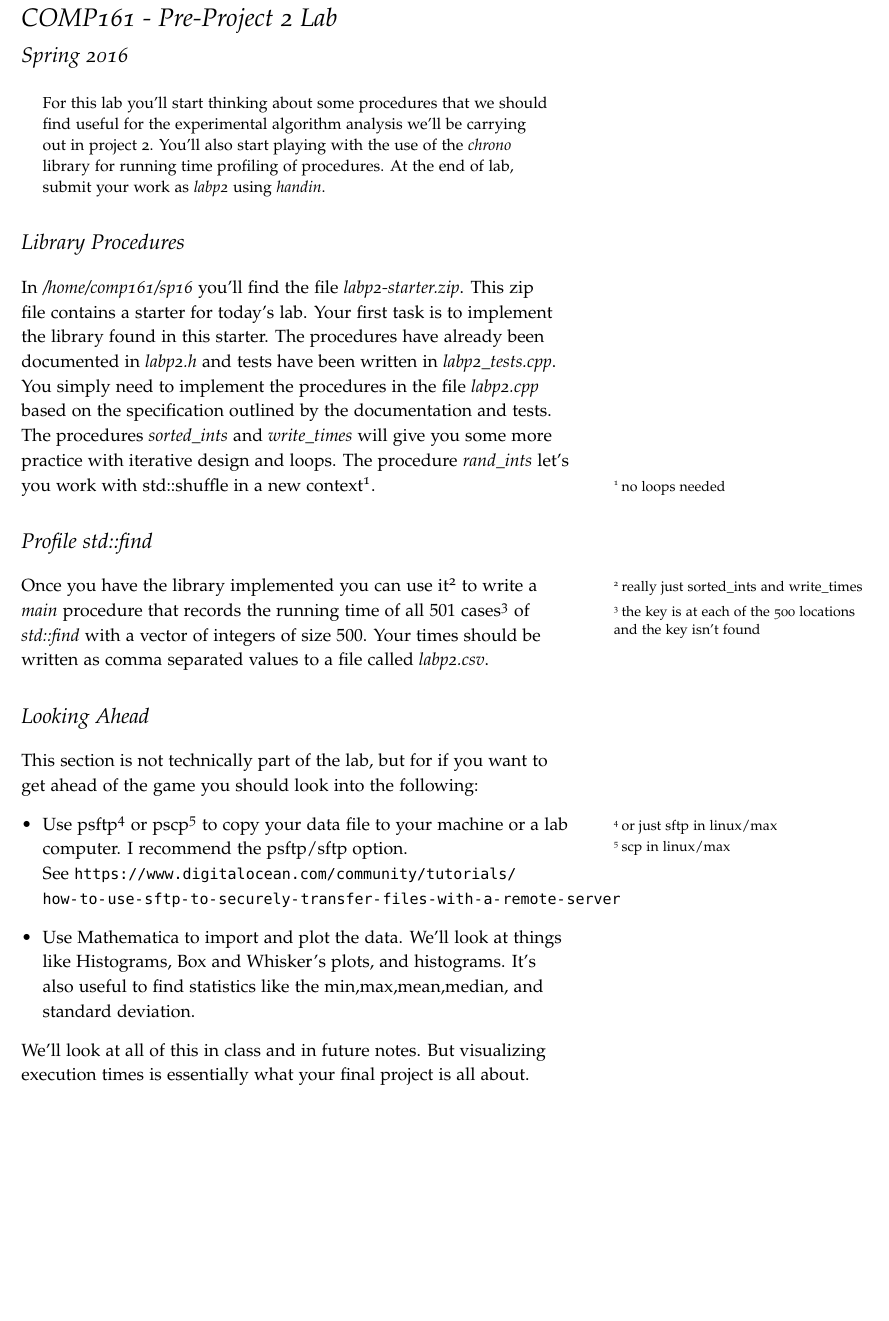
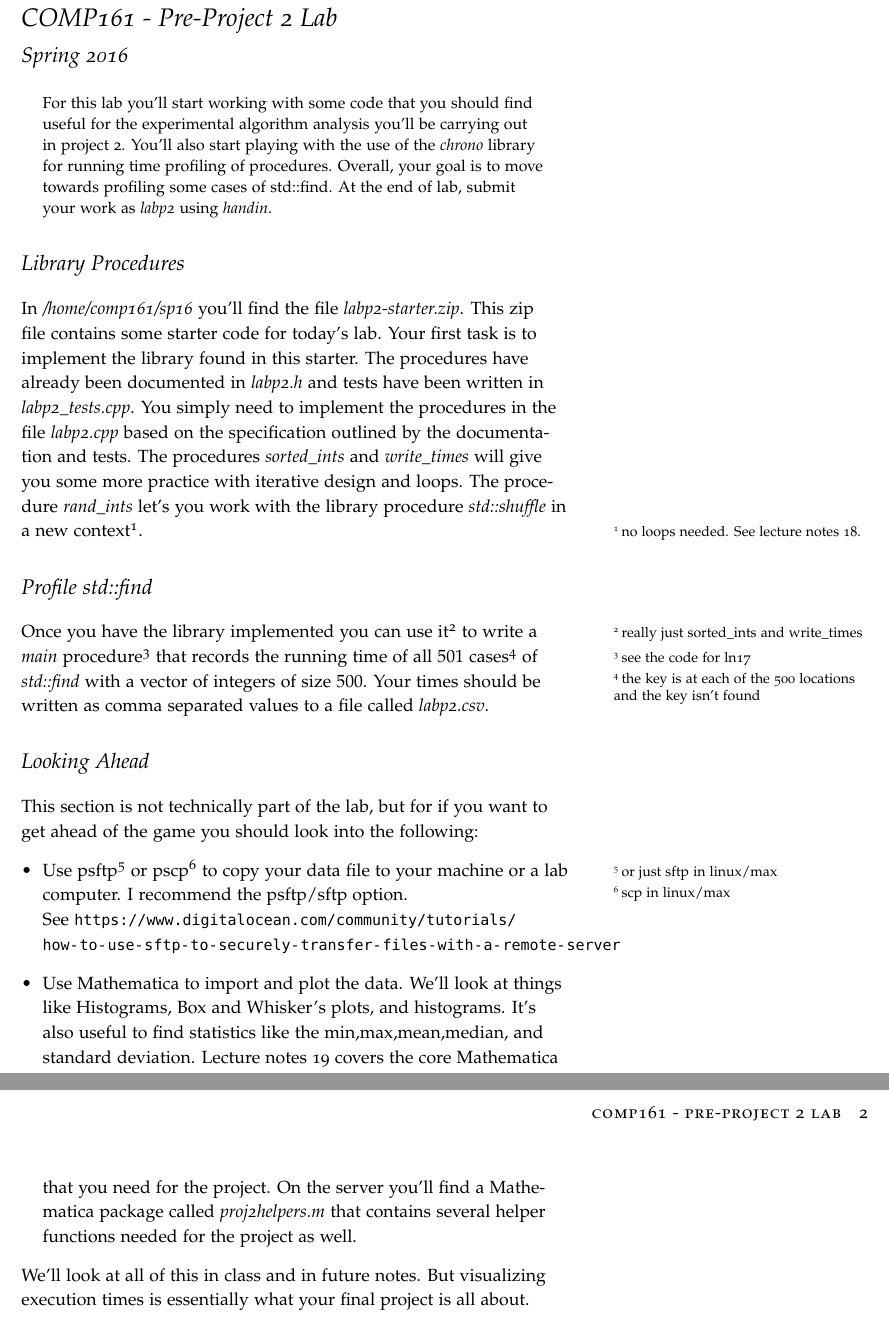
Before and after one commit to jlmayfield/MC-COMP161, a LaTeX document (Projects/comp161-proj2lab.tex): part of the page before the commit and two parts of pages 1 and 2 of 2 after it, the two joined at a grey line, cut so that both start at the same text, the shorter picture padded with empty space. Compiled offline with pdfLaTeX.

Commit message:
proj2lab update

```diff
--- a/Projects/comp161-proj2lab.tex
+++ b/Projects/comp161-proj2lab.tex
@@ -10,16 +10,17 @@
 \maketitle
 
 \begin{abstract}
-For this lab you'll start thinking about some procedures that we should find useful for the experimental algorithm analysis we'll be carrying out in project 2. You'll also start playing with the use of the \textit{chrono} library for running time profiling of procedures. At the end of lab, submit your work as \textit{labp2} using \textit{handin}.
+For this lab you'll start working with some code that you should find useful for the experimental algorithm analysis you'll be carrying out in project 2. You'll also start playing with the use of the \textit{chrono} library for running time profiling of procedures. Overall, your goal is to move towards profiling some cases of std::find. At the end of lab, submit your work as \textit{labp2} using \textit{handin}.
 \end{abstract}
 
 \section{ Library Procedures }
 
-In \textit{/home/comp161/sp16} you'll find the file \textit{labp2-starter.zip}. This zip file contains a starter for today's lab. Your first task is to implement the library found in this starter. The procedures have already been documented in \textit{labp2.h} and tests have been written in \textit{labp2\_tests.cpp}. You simply need to implement the procedures in the file \textit{labp2.cpp} based on the specification outlined by the documentation and tests.  The procedures \textit{sorted\_ints} and \textit{write\_times} will give you some more practice with iterative design and loops. The procedure \textit{rand\_ints} let's you work with std::shuffle in a new context\sidenote{no loops needed}.
+In \textit{/home/comp161/sp16} you'll find the file \textit{labp2-starter.zip}. This zip file contains some starter code for today's lab. Your first task is to implement the library found in this starter. The procedures have already been documented in \textit{labp2.h} and tests have been written in \textit{labp2\_tests.cpp}. You simply need to implement the procedures in the file \textit{labp2.cpp} based on the specification outlined by the documentation and tests.  The procedures \textit{sorted\_ints} and \textit{write\_times} will give you some more practice with iterative design and loops. The procedure \textit{rand\_ints} let's you work with the library procedure \textit{std::shuffle} in a new context\sidenote{no loops needed. See lecture notes 18.}.
 
 \section{ Profile std::find }
 
-Once you have the library implemented you can use it\sidenote{really just sorted\_ints and write\_times} to write a \textit{main} procedure that records the running time of all $501$ cases\sidenote{the key is at each of the 500 locations and the key isn't found} of \textit{std::find} with a vector of integers of size $500$. Your times should be written as comma separated values to a file called \textit{labp2.csv}.
+Once you have the library implemented you can use it\sidenote{really just sorted\_ints and write\_times} to write a \textit{main} procedure\sidenote{see the code for ln17} that records the running time of all $501$ cases\sidenote{the key is at each of the 500 locations and the key isn't found} of \textit{std::find} with a vector of integers of size $500$. Your times should be written as comma separated values to a file called \textit{labp2.csv}.
+
 
 \section{Looking Ahead}
 
@@ -28,7 +29,7 @@ This section is not technically part of the lab, but for if you want to get ahea
 \item Use psftp\sidenote{or just sftp in linux/max} or pscp\sidenote{scp in linux/max} to copy your data file to your machine or a lab computer. I recommend the psftp/sftp option.
 \newline
 See \url{https://www.digitalocean.com/community/tutorials/how-to-use-sftp-to-securely-transfer-files-with-a-remote-server}
-\item Use Mathematica to import and plot the data.  We'll look at things like Histograms, Box and Whisker's plots, and histograms. It's also useful to find statistics like the min,max,mean,median, and standard deviation.
+\item Use Mathematica to import and plot the data.  We'll look at things like Histograms, Box and Whisker's plots, and histograms. It's also useful to find statistics like the min,max,mean,median, and standard deviation.   Lecture notes 19 covers the core Mathematica that you need for the project. On the server you'll find a Mathematica package called \textit{proj2helpers.m} that contains several helper functions needed for the project as well.
 \end{itemize}
 We'll look at all of this in class and in future notes. But visualizing execution times is essentially what your final project is all about.
 
```
Also changed, not shown: Projects/comp161-proj2lab.pdf.
